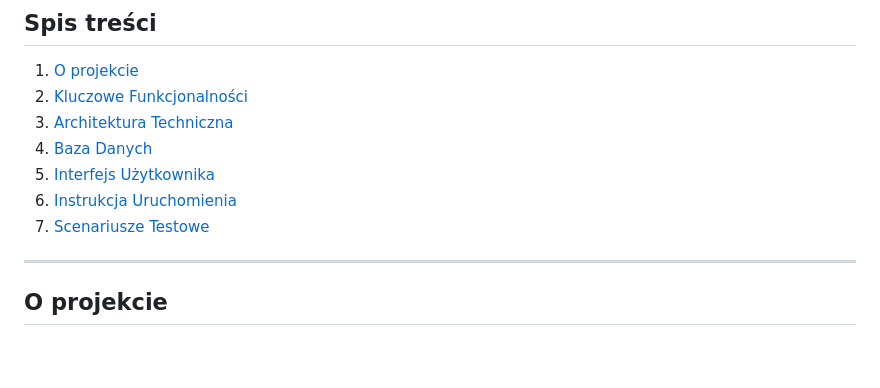
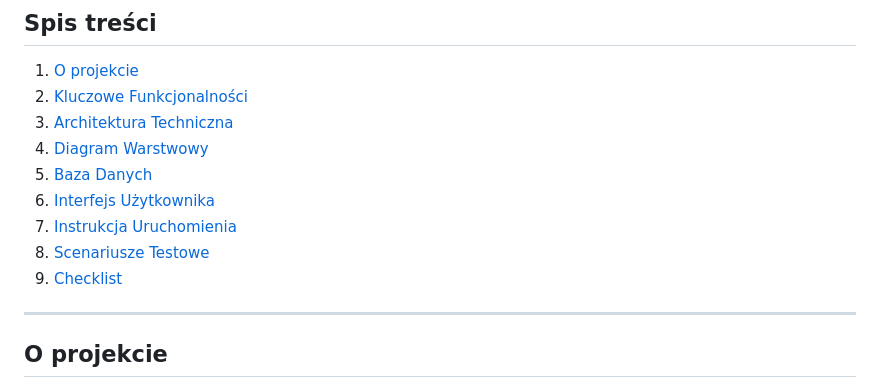
Before and after one commit to sandra4747/WDPAI-2025, a Markdown page: README.md, the part around one of its changes. Drawn GitHub-style; blank space fills up the shorter version.

```diff
--- a/README.md
+++ b/README.md
@@ -10,10 +10,12 @@
 1. [O projekcie](#o-projekcie)
 2. [Kluczowe Funkcjonalności](#kluczowe-funkcjonalności)
 3. [Architektura Techniczna](#architektura-techniczna)
-4. [Baza Danych](#baza-danych)
-5. [Interfejs Użytkownika](#interfejs-użytkownika)
-6. [Instrukcja Uruchomienia](#instrukcja-uruchomienia)
-7. [Scenariusze Testowe](#scenariusze-testowe)
+4. [Diagram Warstwowy](#diagram-warstwowy)
+5. [Baza Danych](#baza-danych)
+6. [Interfejs Użytkownika](#interfejs-użytkownika)
+7. [Instrukcja Uruchomienia](#instrukcja-uruchomienia)
+8. [Scenariusze Testowe](#scenariusze-testowe)
+9. [Checklist](#checklist)
 
 ---
 
```
Also changed, not shown: other parts of README.md (+85 -12 lines).
